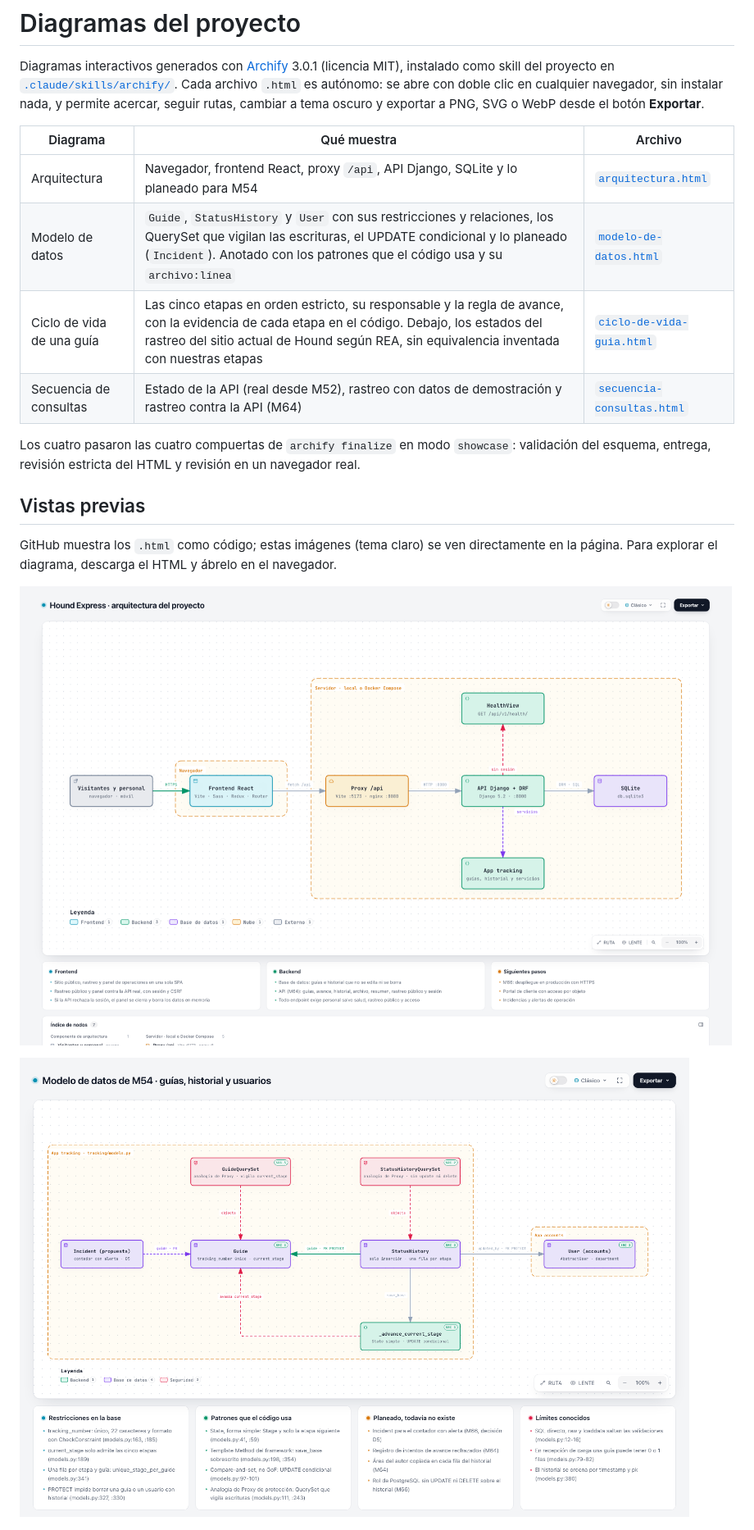
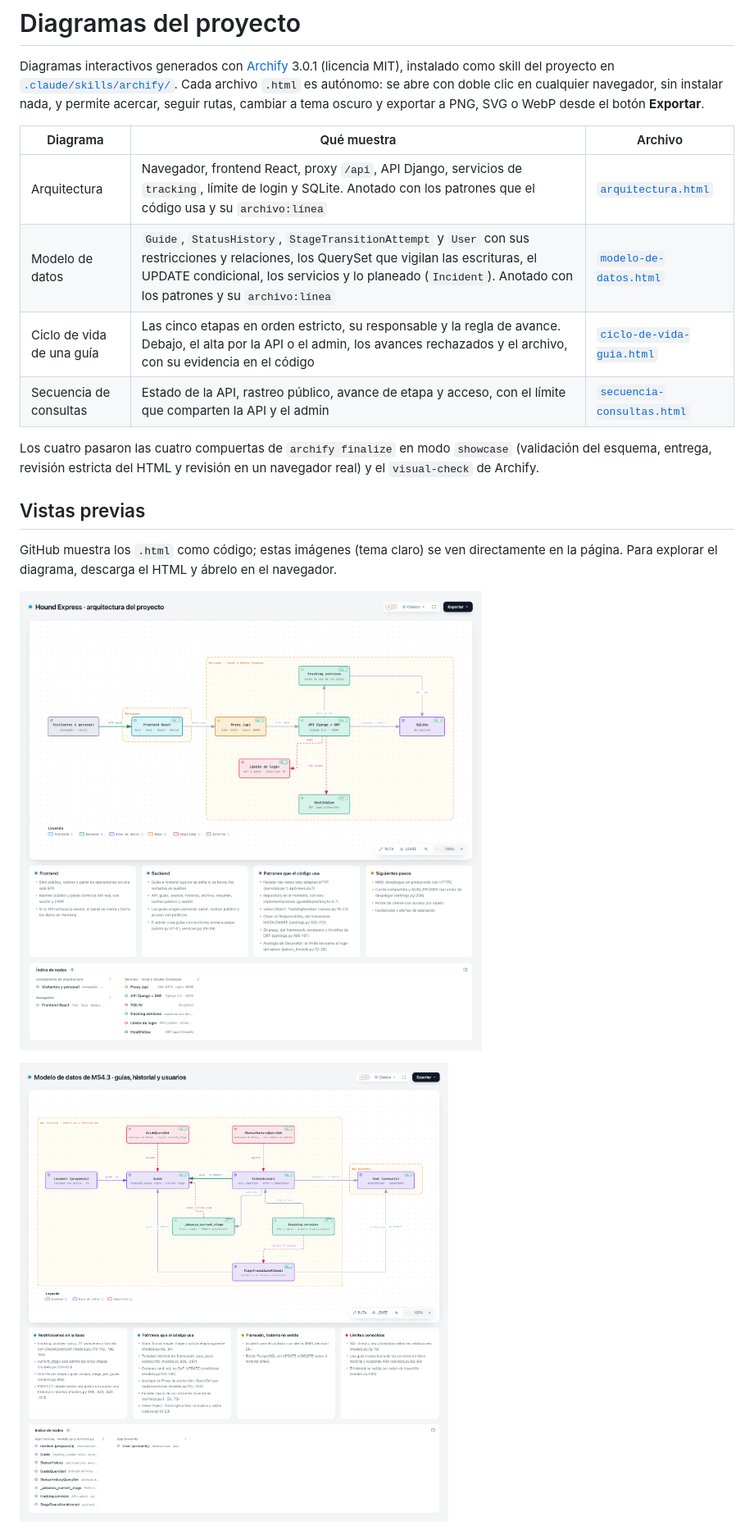
Before and after one commit to pipeTawns-x/Houndxpress, a Markdown page: docs/diagramas/README.md, the part around one of its changes. Shown at 82% size. Drawn GitHub-style; pictures changed too: docs/diagramas/img/arquitectura.png, docs/diagramas/img/modelo-de-datos.png.

Commit message:
docs(diagramas): actualiza los diagramas con patrones y líneas reales

```diff
--- a/docs/diagramas/README.md
+++ b/docs/diagramas/README.md
@@ -4,12 +4,12 @@ Diagramas interactivos generados con [Archify](https://github.com/tt-a1i/archify
 
 | Diagrama | Qué muestra | Archivo |
 |---|---|---|
-| Arquitectura | Navegador, frontend React, proxy `/api`, API Django, SQLite y lo planeado para M54 | [`arquitectura.html`](arquitectura.html) |
-| Modelo de datos | `Guide`, `StatusHistory` y `User` con sus restricciones y relaciones, los QuerySet que vigilan las escrituras, el UPDATE condicional y lo planeado (`Incident`). Anotado con los patrones que el código usa y su `archivo:línea` | [`modelo-de-datos.html`](modelo-de-datos.html) |
-| Ciclo de vida de una guía | Las cinco etapas en orden estricto, su responsable y la regla de avance, con la evidencia de cada etapa en el código. Debajo, los estados del rastreo del sitio actual de Hound según REA, sin equivalencia inventada con nuestras etapas | [`ciclo-de-vida-guia.html`](ciclo-de-vida-guia.html) |
-| Secuencia de consultas | Estado de la API (real desde M52), rastreo con datos de demostración y rastreo contra la API (M64) | [`secuencia-consultas.html`](secuencia-consultas.html) |
+| Arquitectura | Navegador, frontend React, proxy `/api`, API Django, servicios de `tracking`, límite de login y SQLite. Anotado con los patrones que el código usa y su `archivo:línea` | [`arquitectura.html`](arquitectura.html) |
+| Modelo de datos | `Guide`, `StatusHistory`, `StageTransitionAttempt` y `User` con sus restricciones y relaciones, los QuerySet que vigilan las escrituras, el UPDATE condicional, los servicios y lo planeado (`Incident`). Anotado con los patrones y su `archivo:línea` | [`modelo-de-datos.html`](modelo-de-datos.html) |
+| Ciclo de vida de una guía | Las cinco etapas en orden estricto, su responsable y la regla de avance. Debajo, el alta por la API o el admin, los avances rechazados y el archivo, con su evidencia en el código | [`ciclo-de-vida-guia.html`](ciclo-de-vida-guia.html) |
+| Secuencia de consultas | Estado de la API, rastreo público, avance de etapa y acceso, con el límite que comparten la API y el admin | [`secuencia-consultas.html`](secuencia-consultas.html) |
 
-Los cuatro pasaron las cuatro compuertas de `archify finalize` en modo `showcase`: validación del esquema, entrega, revisión estricta del HTML y revisión en un navegador real.
+Los cuatro pasaron las cuatro compuertas de `archify finalize` en modo `showcase` (validación del esquema, entrega, revisión estricta del HTML y revisión en un navegador real) y el `visual-check` de Archify.
 
 ## Vistas previas
 
```
Also changed, not shown: other parts of docs/diagramas/README.md (+25 -14 lines), docs/propuesta/blueprint.md (+8 -3 lines), docs/diagramas/img/ciclo-de-vida-guia.png, docs/diagramas/img/secuencia-consultas.png, 14 other files.
